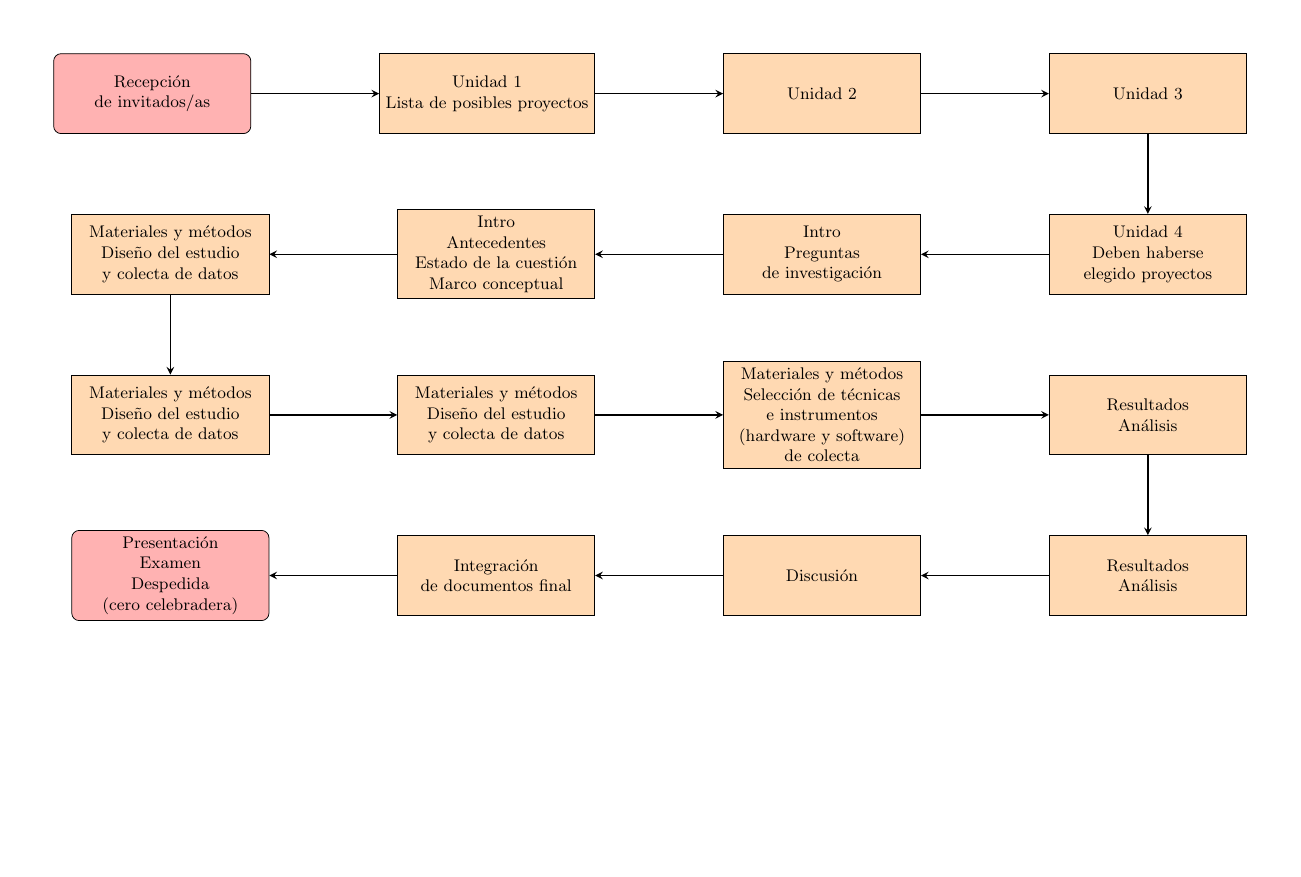
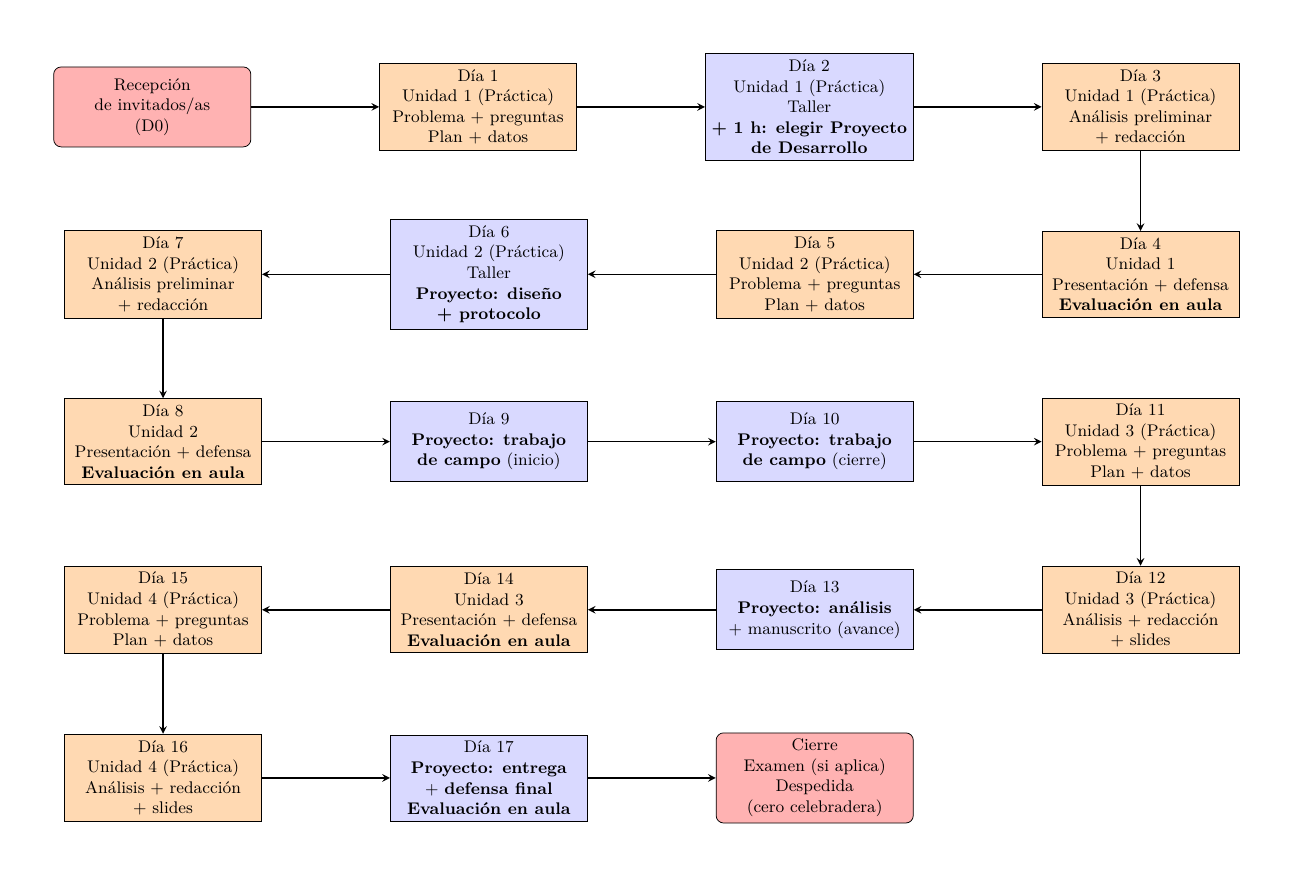
Before and after one commit to geofis/reforma-curricular-sinnombre, a LaTeX figure (esquema-comun-materias/esquema-comun-materias.tex): the whole page, the shorter picture padded with empty space. Compiled offline with pdfLaTeX.

Commit message:
UPDATE schematic

```diff
--- a/esquema-comun-materias/esquema-comun-materias.tex
+++ b/esquema-comun-materias/esquema-comun-materias.tex
@@ -23,26 +39,31 @@
-\node (n0)  [startstop]                                   {Recepción \\ de invitados/as};
-\node (n1)  [process, right=of n0]                        {Unidad 1 \\ Lista de posibles proyectos};
-\node (n2)  [process, right=of n1]                        {Unidad 2};
-\node (n3)  [process, right=of n2]                        {Unidad 3};
+% Fila 1 (izquierda a derecha): D0, D1, D2, D3
+\node (n0)  [startstop] {Recepción\\de invitados/as\\(D0)};
+\node (n1)  [process, right=of n0] {Día 1\\Unidad 1 (Práctica)\\Problema + preguntas\\Plan + datos};
+\node (n2)  [milestone, right=of n1] {Día 2\\Unidad 1 (Práctica)\\Taller\\{\bfseries + 1 h: elegir Proyecto}\\{\bfseries de Desarrollo}};
+\node (n3)  [process, right=of n2] {Día 3\\Unidad 1 (Práctica)\\Análisis preliminar\\+ redacción};
 
-% Fila 2 (derecha a izquierda)
-\node (n4)  [process, below=of n3]                        {Unidad 4 \\ Deben haberse \\ elegido proyectos};
-\node (n5)  [process, left=of n4]                         {Intro \\ Preguntas \\ de investigación};
-\node (n6)  [process, left=of n5]                         {Intro \\ Antecedentes \\ Estado de la cuestión \\ Marco conceptual};
-\node (n7)  [process, left=of n6]                         {Materiales y métodos \\ Diseño del estudio \\ y colecta de datos};
+% Fila 2 (derecha a izquierda): D4, D5, D6, D7
+\node (n4)  [process, below=of n3] {Día 4\\Unidad 1\\Presentación + defensa\\{\bfseries Evaluación en aula}};
+\node (n5)  [process, left=of n4] {Día 5\\Unidad 2 (Práctica)\\Problema + preguntas\\Plan + datos};
+\node (n6)  [milestone, left=of n5] {Día 6\\Unidad 2 (Práctica)\\Taller\\{\bfseries Proyecto: diseño}\\{\bfseries + protocolo}};
+\node (n7)  [process, left=of n6] {Día 7\\Unidad 2 (Práctica)\\Análisis preliminar\\+ redacción};
 
-% Fila 3 (izquierda a derecha)
-\node (n8)  [process, below=of n7]                        {Materiales y métodos \\ Diseño del estudio \\ y colecta de datos};
-\node (n9)  [process, right=of n8]                        {Materiales y métodos \\ Diseño del estudio \\ y colecta de datos};
-\node (n10) [process, right=of n9]                        {Materiales y métodos \\ Selección de técnicas \\ e instrumentos \\ (hardware y software) \\ de colecta};
-\node (n11) [process, right=of n10]                       {Resultados \\ Análisis};
+% Fila 3 (izquierda a derecha): D8, D9, D10, D11
+\node (n8)  [process, below=of n7] {Día 8\\Unidad 2\\Presentación + defensa\\{\bfseries Evaluación en aula}};
+\node (n9)  [milestone, right=of n8] {Día 9\\{\bfseries Proyecto: trabajo}\\{\bfseries de campo} (inicio)};
+\node (n10) [milestone, right=of n9] {Día 10\\{\bfseries Proyecto: trabajo}\\{\bfseries de campo} (cierre)};
+\node (n11) [process, right=of n10] {Día 11\\Unidad 3 (Práctica)\\Problema + preguntas\\Plan + datos};
 
-% Fila 4 (derecha a izquierda)
-\node (n12) [process, below=of n11]                       {Resultados \\ Análisis};
-\node (n13) [process, left=of n12]                        {Discusión};
-\node (n14) [process, left=of n13]                        {Integración \\ de documentos final};
-\node (n15) [startstop, left=of n14]                      {Presentación \\ Examen \\ Despedida \\
-(cero celebradera)};
+% Fila 4 (derecha a izquierda): D12, D13, D14, D15
+\node (n12) [process, below=of n11] {Día 12\\Unidad 3 (Práctica)\\Análisis + redacción\\+ slides};
+\node (n13) [milestone, left=of n12] {Día 13\\{\bfseries Proyecto: análisis}\\+ manuscrito (avance)};
+\node (n14) [process, left=of n13] {Día 14\\Unidad 3\\Presentación + defensa\\{\bfseries Evaluación en aula}};
+\node (n15) [process, left=of n14] {Día 15\\Unidad 4 (Práctica)\\Problema + preguntas\\Plan + datos};
+
+% Fila 5 (izquierda a derecha): D16, D17, cierre
+\node (n16) [process, below=of n15] {Día 16\\Unidad 4 (Práctica)\\Análisis + redacción\\+ slides};
+\node (n17) [milestone, right=of n16] {Día 17\\{\bfseries Proyecto: entrega}\\+ {\bfseries defensa final}\\{\bfseries Evaluación en aula}};
+\node (n18) [startstop, right=of n17] {Cierre\\Examen (si aplica)\\Despedida\\(cero celebradera)};
 
 % Flechas (zigzag)
 \draw [arrow] (n0) -- (n1);
@@ -60,6 +81,9 @@
 \draw [arrow] (n12) -- (n13);
 \draw [arrow] (n13) -- (n14);
 \draw [arrow] (n14) -- (n15);
+\draw [arrow] (n15) -- (n16);
+\draw [arrow] (n16) -- (n17);
+\draw [arrow] (n17) -- (n18);
 
 \end{tikzpicture}
 \end{document}
```
Also changed, not shown: esquema-comun-materias/esquema-comun-materias.pdf, presentaciones/esquema-comun-materias.jpg, programas/programa-biogeografia.pdf, esquema-comun-materias/esquema-comun-materias.tex (40 more changed lines), 3 other files.
